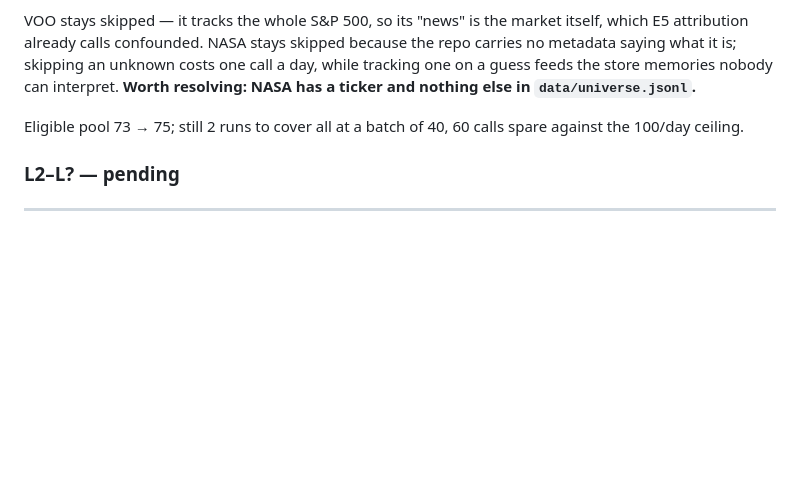
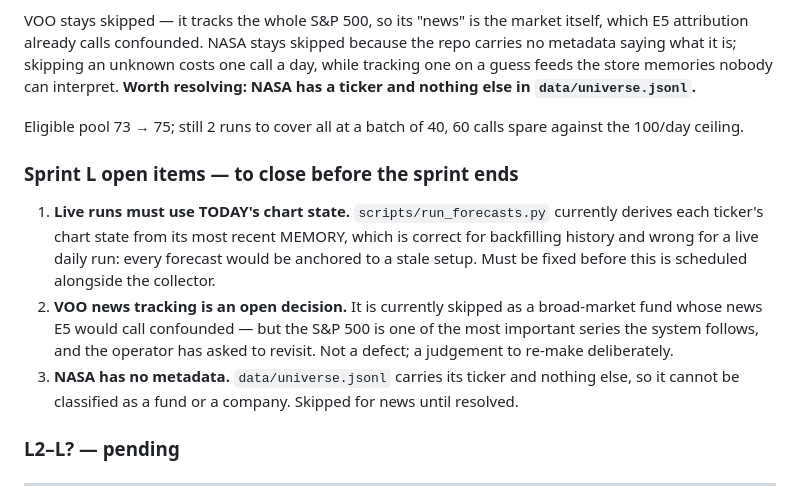
Before and after one commit to OrenGolov/invest-by-score, a Markdown page: docs/task-breakdown.md, the part around the change. GitHub-like rendering; blank space fills up the shorter version.

Commit message:
Record the Sprint L open items before starting L2
Three things to close before the sprint ends, written down so they are not
carried in conversation alone:

1. run_forecasts.py derives chart state from the most recent MEMORY, which is
   right for backfill and wrong for a live daily run -- every forecast would
   be anchored to a stale setup. Must be fixed before scheduling.
2. VOO news tracking is an open operator decision, not a defect.
3. NASA has a ticker and no other metadata in data/universe.jsonl.

Co-Authored-By: Claude Opus 5 <noreply@anthropic.com>

```diff
--- a/docs/task-breakdown.md
+++ b/docs/task-breakdown.md
@@ -3129,6 +3129,21 @@ in `data/universe.jsonl`.**
 Eligible pool 73 → 75; still 2 runs to cover all at a batch of 40, 60 calls
 spare against the 100/day ceiling.
 
+### Sprint L open items — to close before the sprint ends
+
+1. **Live runs must use TODAY's chart state.** `scripts/run_forecasts.py`
+   currently derives each ticker's chart state from its most recent MEMORY,
+   which is correct for backfilling history and wrong for a live daily run:
+   every forecast would be anchored to a stale setup. Must be fixed before
+   this is scheduled alongside the collector.
+2. **VOO news tracking is an open decision.** It is currently skipped as a
+   broad-market fund whose news E5 would call confounded — but the S&P 500 is
+   one of the most important series the system follows, and the operator has
+   asked to revisit. Not a defect; a judgement to re-make deliberately.
+3. **NASA has no metadata.** `data/universe.jsonl` carries its ticker and
+   nothing else, so it cannot be classified as a fund or a company. Skipped
+   for news until resolved.
+
 ### L2–L? — pending
 
 ---
```
